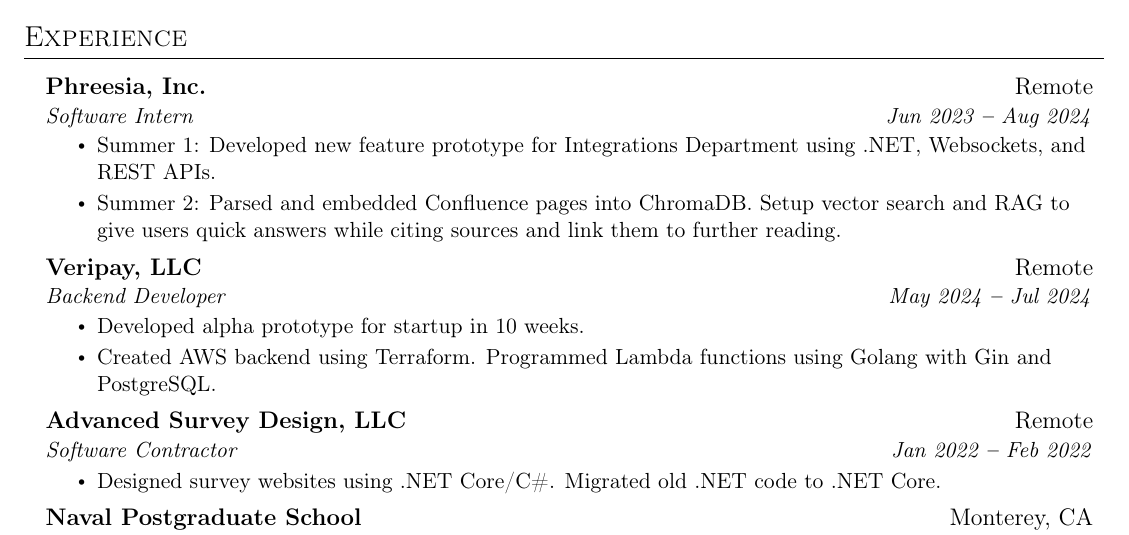
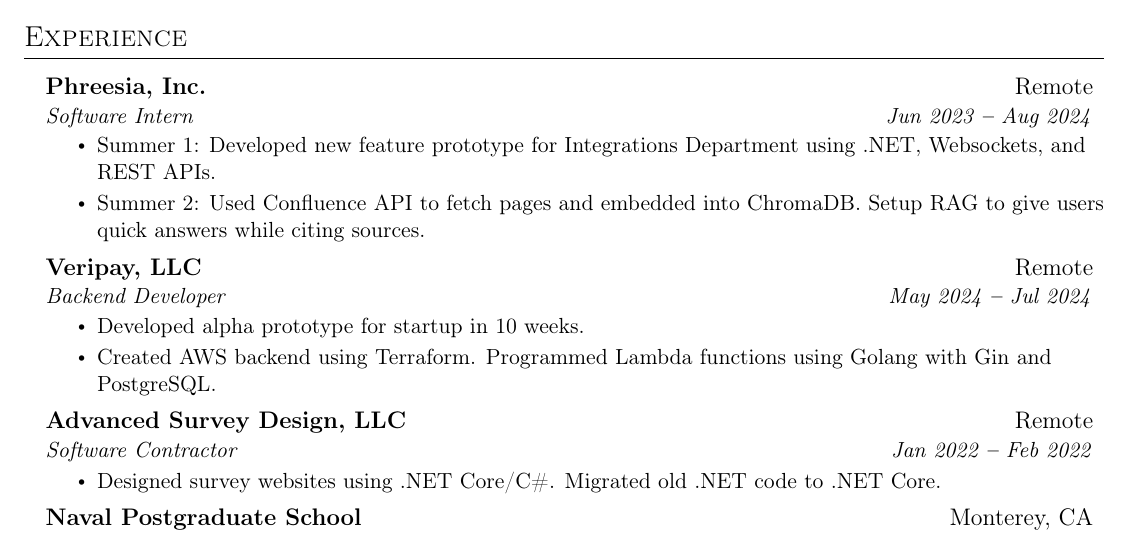
Before and after one commit to LiamSnow/resume, a LaTeX CV (resume.tex): part of the page, cut so that both start at the same text. Compiled offline with pdfLaTeX.

Commit message:
fixed phreesia desc typo

```diff
--- a/resume.tex
+++ b/resume.tex
@@ -134,7 +134,7 @@
       {Software Intern}{Jun 2023 \textbf{--} Aug 2024}
         \entryliststart
             \entry{Summer 1: Developed new feature prototype for Integrations Department using .NET, Websockets, and REST APIs.}
-            \entry{Summer 2: Parsed and embedded Confluence pages into ChromaDB. Setup vector search and RAG to give users quick answers while citing sources and link them to further reading.}
+            \entry{Summer 2: Used Confluence API to fetch pages and embedded into ChromaDB. Setup RAG to give users quick answers while citing sources.}
         \entrylistend
     \subheading
       {Veripay, LLC}{Remote}
```
Also changed, not shown: resume.pdf.
